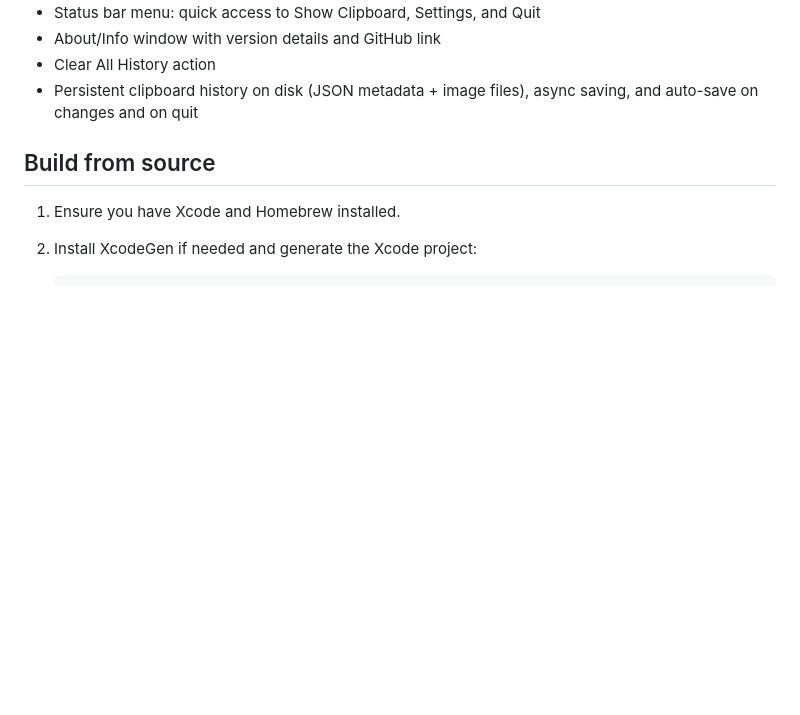
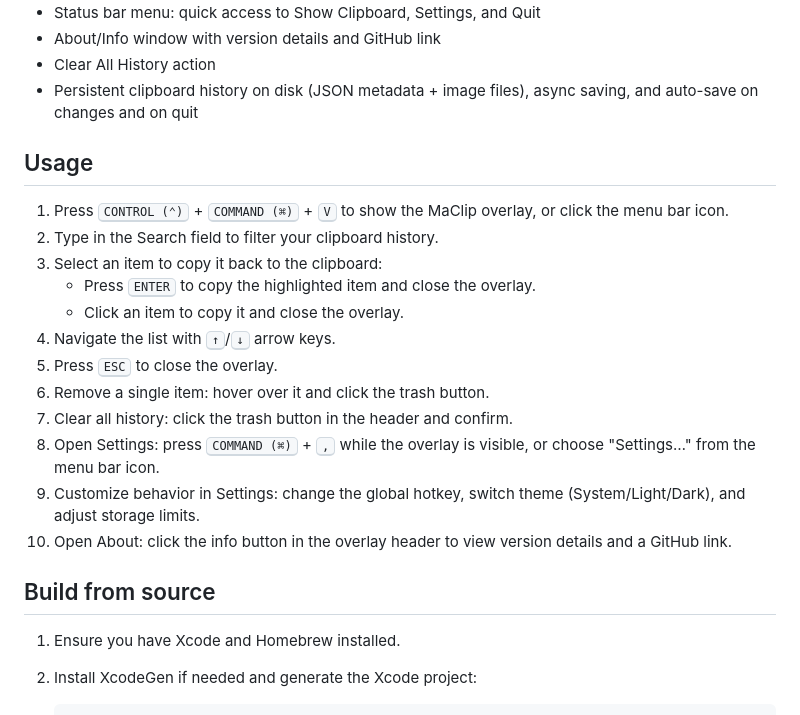
Before and after one commit to jokot/mac-clipboard, a Markdown page: README.md, the part around the change. Drawn GitHub-style; blank space fills up the shorter version.

Commit message:
docs: add usage instructions to README

```diff
--- a/README.md
+++ b/README.md
@@ -32,7 +32,22 @@ https://github.com/user-attachments/assets/bf1e34b1-2c07-476c-a4a6-a8ed99fd22e8
 - Clear All History action
 - Persistent clipboard history on disk (JSON metadata + image files), async saving, and auto-save on changes and on quit
 
- ## Build from source
+## Usage
+
+1. Press <kbd>CONTROL (⌃)</kbd> + <kbd>COMMAND (⌘)</kbd> + <kbd>V</kbd> to show the MaClip overlay, or click the menu bar icon.
+2. Type in the Search field to filter your clipboard history.
+3. Select an item to copy it back to the clipboard:
+   - Press <kbd>ENTER</kbd> to copy the highlighted item and close the overlay.
+   - Click an item to copy it and close the overlay.
+4. Navigate the list with <kbd>↑</kbd>/<kbd>↓</kbd> arrow keys.
+5. Press <kbd>ESC</kbd> to close the overlay.
+6. Remove a single item: hover over it and click the trash button.
+7. Clear all history: click the trash button in the header and confirm.
+8. Open Settings: press <kbd>COMMAND (⌘)</kbd> + <kbd>,</kbd> while the overlay is visible, or choose "Settings…" from the menu bar icon.
+9. Customize behavior in Settings: change the global hotkey, switch theme (System/Light/Dark), and adjust storage limits.
+10. Open About: click the info button in the overlay header to view version details and a GitHub link.
+
+## Build from source
 1. Ensure you have Xcode and Homebrew installed.
 2. Install XcodeGen if needed and generate the Xcode project:
 
```
